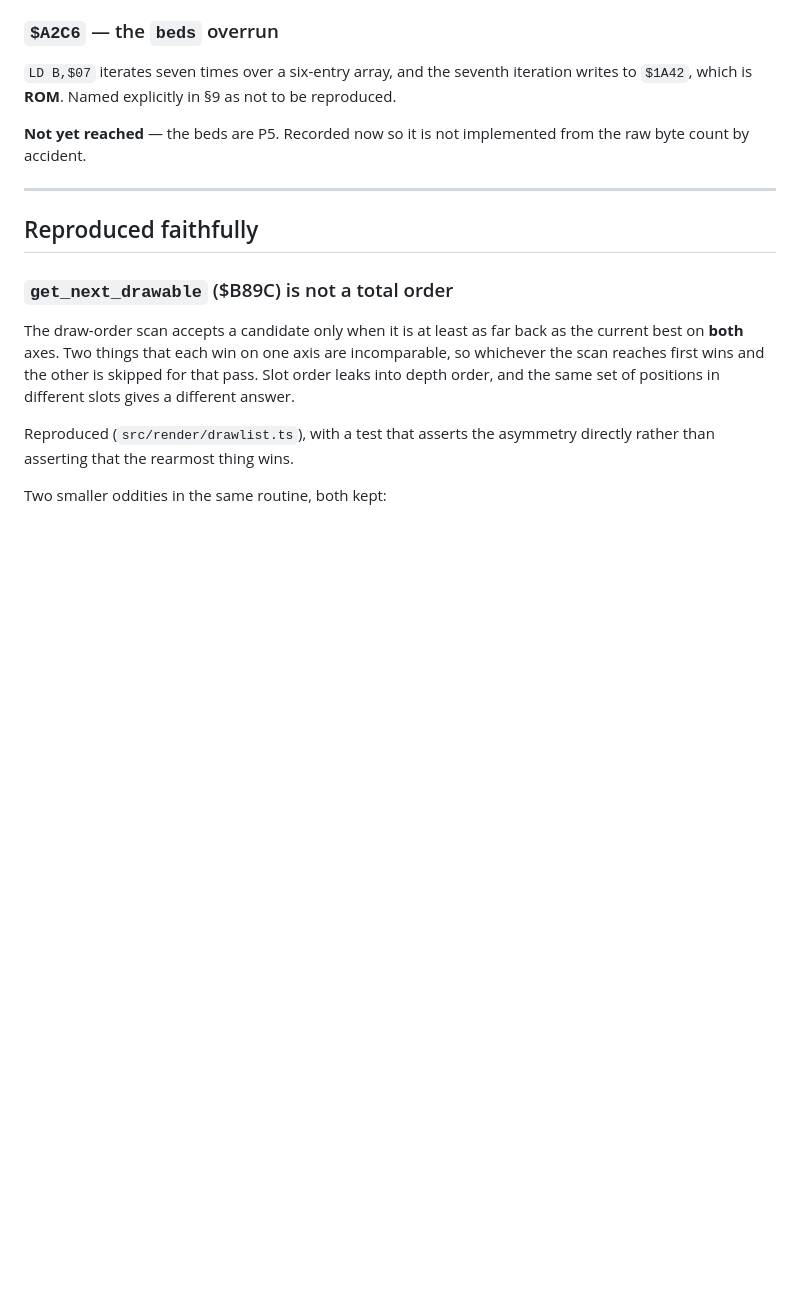
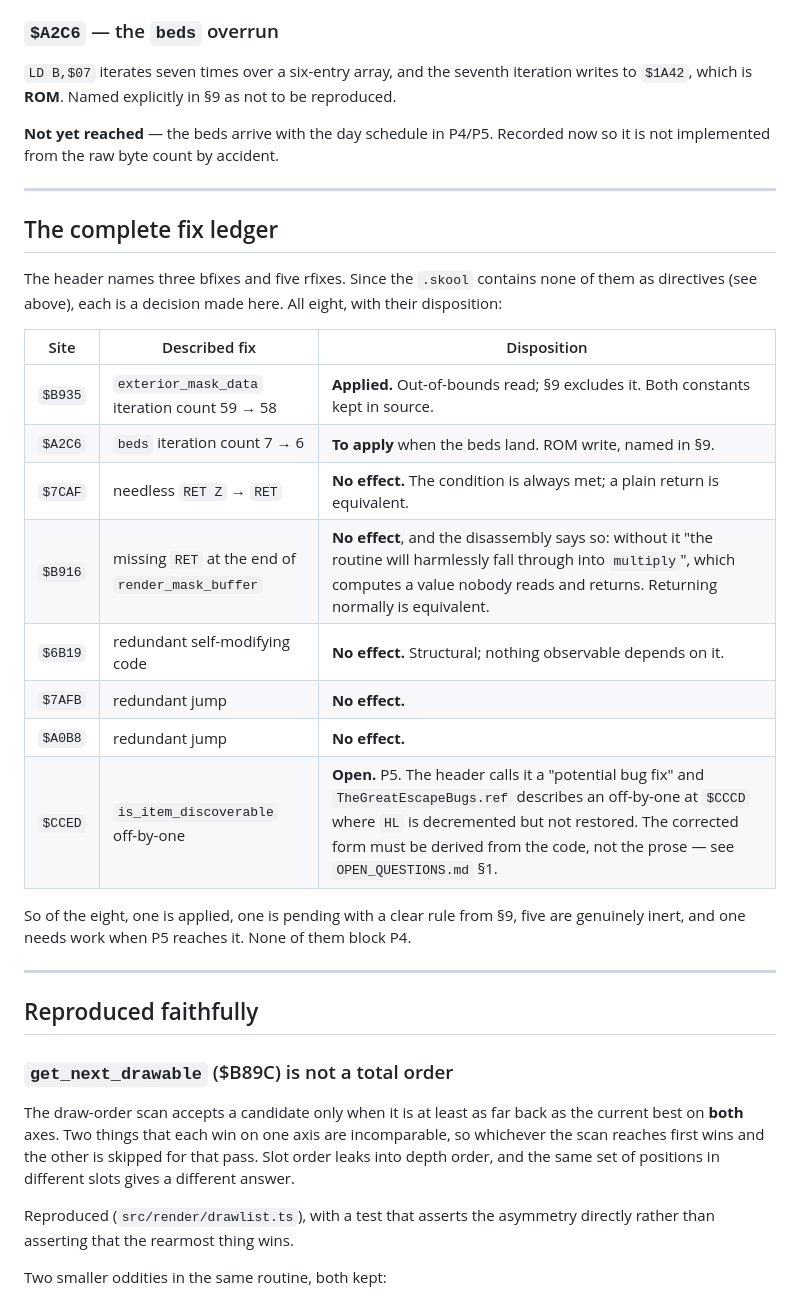
Before and after one commit to a-taylor/thegreatescape, a Markdown page: FIDELITY.md, the part around the change. GitHub-like rendering; blank space fills up the shorter version.

```diff
--- a/FIDELITY.md
+++ b/FIDELITY.md
@@ -39,8 +39,29 @@ side.
 `LD B,$07` iterates seven times over a six-entry array, and the seventh iteration writes to
 `$1A42`, which is **ROM**. Named explicitly in §9 as not to be reproduced.
 
-**Not yet reached** — the beds are P5. Recorded now so it is not implemented from the raw byte
-count by accident.
+**Not yet reached** — the beds arrive with the day schedule in P4/P5. Recorded now so it is not
+implemented from the raw byte count by accident.
+
+---
+
+## The complete fix ledger
+
+The header names three bfixes and five rfixes. Since the `.skool` contains none of them as
+directives (see above), each is a decision made here. All eight, with their disposition:
+
+| Site | Described fix | Disposition |
+|---|---|---|
+| `$B935` | `exterior_mask_data` iteration count 59 → 58 | **Applied.** Out-of-bounds read; §9 excludes it. Both constants kept in source. |
+| `$A2C6` | `beds` iteration count 7 → 6 | **To apply** when the beds land. ROM write, named in §9. |
+| `$7CAF` | needless `RET Z` → `RET` | **No effect.** The condition is always met; a plain return is equivalent. |
+| `$B916` | missing `RET` at the end of `render_mask_buffer` | **No effect**, and the disassembly says so: without it "the routine will harmlessly fall through into `multiply`", which computes a value nobody reads and returns. Returning normally is equivalent. |
+| `$6B19` | redundant self-modifying code | **No effect.** Structural; nothing observable depends on it. |
+| `$7AFB` | redundant jump | **No effect.** |
+| `$A0B8` | redundant jump | **No effect.** |
+| `$CCED` | `is_item_discoverable` off-by-one | **Open.** P5. The header calls it a "potential bug fix" and `TheGreatEscapeBugs.ref` describes an off-by-one at `$CCCD` where `HL` is decremented but not restored. The corrected form must be derived from the code, not the prose — see `OPEN_QUESTIONS.md` §1. |
+
+So of the eight, one is applied, one is pending with a clear rule from §9, five are genuinely
+inert, and one needs work when P5 reaches it. None of them block P4.
 
 ---
 
```
Also changed, not shown: OPEN_QUESTIONS.md (+4 -2 lines), README.md (+9 -4 lines).
